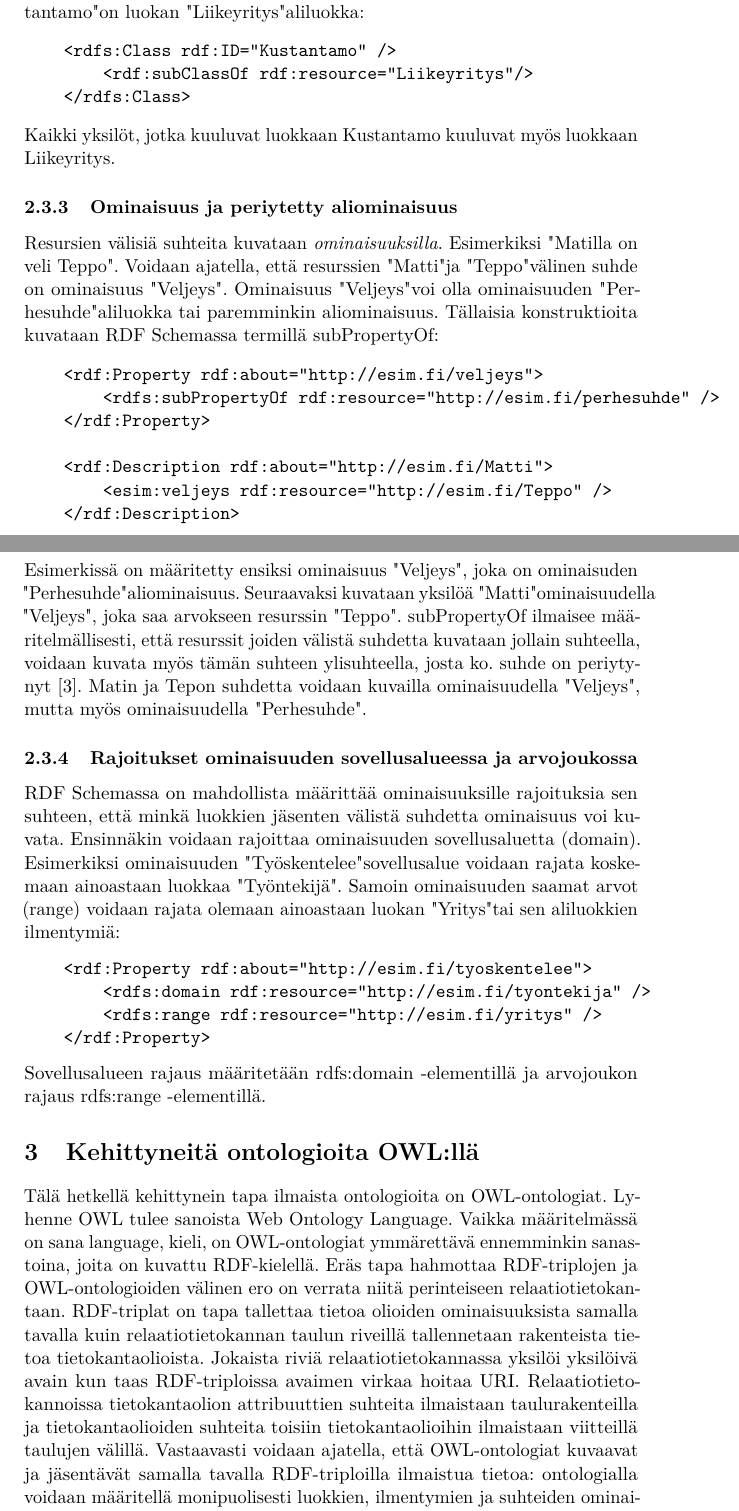
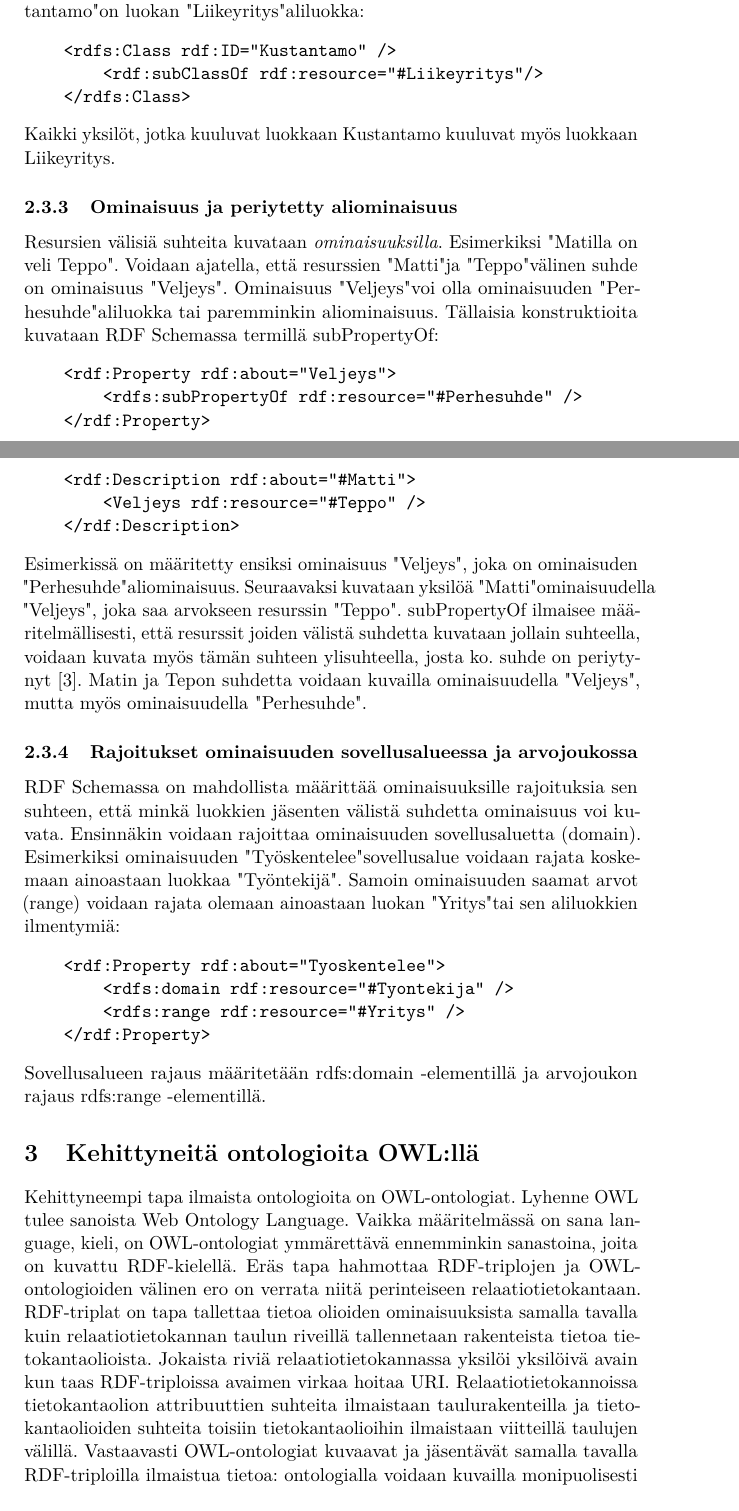
Before and after one commit to hanskompis/owl2, a LaTeX document (web_ontology_language.tex): two parts of pages 8 and 9 of 20, joined at a grey line, cut so that both start at the same text. The pictures show the PDF file web_ontology_language.pdf that the author committed with the source.

Commit message:
further adventures of refactorin monkey

```diff
--- a/web_ontology_language.tex
+++ b/web_ontology_language.tex
@@ -298,19 +298,19 @@ rdfs:subClassOf -elementillä voidaan ilmaista, että kaikki jonkin luokan jäse
 luokka "Kustantamo" on luokan "Liikeyritys" aliluokka:
 \begin{verbatim}
     <rdfs:Class rdf:ID="Kustantamo" />
-        <rdf:subClassOf rdf:resource="Liikeyritys"/>
+        <rdf:subClassOf rdf:resource="#Liikeyritys"/>
     </rdfs:Class>
 \end{verbatim}
 Kaikki yksilöt, jotka kuuluvat luokkaan Kustantamo kuuluvat myös luokkaan Liikeyritys.
 \subsubsection{Ominaisuus ja periytetty aliominaisuus}
 Resursien välisiä suhteita kuvataan \textit{ominaisuuksilla}. Esimerkiksi "Matilla on veli Teppo". Voidaan ajatella, että resurssien "Matti" ja "Teppo" välinen suhde on ominaisuus "Veljeys". Ominaisuus "Veljeys" voi olla ominaisuuden "Perhesuhde"  aliluokka tai paremminkin aliominaisuus. Tällaisia konstruktioita kuvataan RDF Schemassa termillä subPropertyOf:
 \begin{verbatim}
-    <rdf:Property rdf:about="http://esim.fi/veljeys">
-        <rdfs:subPropertyOf rdf:resource="http://esim.fi/perhesuhde" />
+    <rdf:Property rdf:about="Veljeys">
+        <rdfs:subPropertyOf rdf:resource="#Perhesuhde" />
     </rdf:Property>
 
-    <rdf:Description rdf:about="http://esim.fi/Matti">
-        <esim:veljeys rdf:resource="http://esim.fi/Teppo" />
+    <rdf:Description rdf:about="#Matti">
+        <Veljeys rdf:resource="#Teppo" />
     </rdf:Description>
 \end{verbatim}
 Esimerkissä on määritetty ensiksi ominaisuus "Veljeys", joka on ominaisuden "Perhesuhde" aliominaisuus. Seuraavaksi kuvataan yksilöä "Matti" ominaisuudella "Veljeys", joka saa arvokseen resurssin "Teppo". subPropertyOf ilmaisee määritelmällisesti, että resurssit joiden välistä suhdetta kuvataan jollain suhteella, voidaan kuvata myös tämän suhteen ylisuhteella, josta ko. suhde on periytynyt \cite{RDFS}. Matin ja Tepon suhdetta voidaan kuvailla ominaisuudella "Veljeys", mutta myös ominaisuudella "Perhesuhde".
@@ -320,25 +320,21 @@ RDF Schemassa on mahdollista määrittää ominaisuuksille rajoituksia sen suhte
 voidaan rajoittaa ominaisuuden sovellusaluetta (domain). Esimerkiksi ominaisuuden "Työskentelee" sovellusalue voidaan rajata koskemaan ainoastaan luokkaa "Työntekijä". Samoin
 ominaisuuden saamat arvot (range) voidaan rajata olemaan ainoastaan luokan "Yritys" tai sen aliluokkien ilmentymiä:
 \begin{verbatim}
-    <rdf:Property rdf:about="http://esim.fi/tyoskentelee">
-        <rdfs:domain rdf:resource="http://esim.fi/tyontekija" />
-        <rdfs:range rdf:resource="http://esim.fi/yritys" />
+    <rdf:Property rdf:about="Tyoskentelee">
+        <rdfs:domain rdf:resource="#Tyontekija" />
+        <rdfs:range rdf:resource="#Yritys" />
     </rdf:Property>
 \end{verbatim}
 Sovellusalueen rajaus määritetään rdfs:domain -elementillä ja arvojoukon rajaus rdfs:range -elementillä.
 
 \section{Kehittyneitä ontologioita OWL:llä}
-
-
-
-Tälä hetkellä kehittynein tapa ilmaista ontologioita on OWL-ontologiat. Lyhenne OWL tulee
+Kehittyneempi tapa ilmaista ontologioita on OWL-ontologiat. Lyhenne OWL tulee
 sanoista Web Ontology Language. Vaikka määritelmässä on sana language, kieli, on
 OWL-ontologiat ymmärettävä ennemminkin sanastoina, joita on kuvattu RDF-kielellä.
- Eräs tapa hahmottaa RDF-triplojen ja
-OWL-ontologioiden välinen ero on verrata niitä perinteiseen
+Eräs tapa hahmottaa RDF-triplojen ja OWL-ontologioiden välinen ero on verrata niitä perinteiseen
 relaatiotietokantaan. RDF-triplat on tapa tallettaa tietoa olioiden ominaisuuksista samalla tavalla kuin
 relaatiotietokannan taulun riveillä tallennetaan rakenteista tietoa tietokantaolioista. Jokaista riviä relaatiotietokannassa
-yksilöi yksilöivä avain kun taas RDF-triploissa avaimen virkaa hoitaa URI. Relaatiotietokannoissa tietokantaolion attribuuttien suhteita ilmaistaan taulurakenteilla ja tietokantaolioiden suhteita toisiin tietokantaolioihin ilmaistaan viitteillä taulujen välillä. Vastaavasti voidaan ajatella, että OWL-ontologiat kuvaavat ja jäsentävät  samalla tavalla RDF-triploilla ilmaistua tietoa: ontologialla voidaan määritellä monipuolisesti luokkien, ilmentymien ja suhteiden ominaisuuksia.  RDF on kuin kieli jolla ilmaistaan lausumia asioista kun taas OWL on sanasto, jonka avulla lausumien merkitykset ymmärretään.
+yksilöi yksilöivä avain kun taas RDF-triploissa avaimen virkaa hoitaa URI. Relaatiotietokannoissa tietokantaolion attribuuttien suhteita ilmaistaan taulurakenteilla ja tietokantaolioiden suhteita toisiin tietokantaolioihin ilmaistaan viitteillä taulujen välillä. Vastaavasti OWL-ontologiat kuvaavat ja jäsentävät  samalla tavalla RDF-triploilla ilmaistua tietoa: ontologialla voidaan kuvailla monipuolisesti luokkia ja niiden ilmentymiä sekä ilmentymien suhteita toisiin ominaisuuksien avulla. RDF on kuin kieli jolla ilmaistaan lausumia asioista kun taas OWL on sanasto, jonka avulla lausumien merkitykset ymmärretään.
 
-OWL tarjoaa ontologioiden määrittelyyn \cite{AH09}
+OWL tarjoaa ontologioiden määrittelyyn \cite{AH09}:
 \begin{itemize}
```
Also changed, not shown: web_ontology_language.pdf, web_ontology_language.tex (69 more changed lines), 5 other files.
